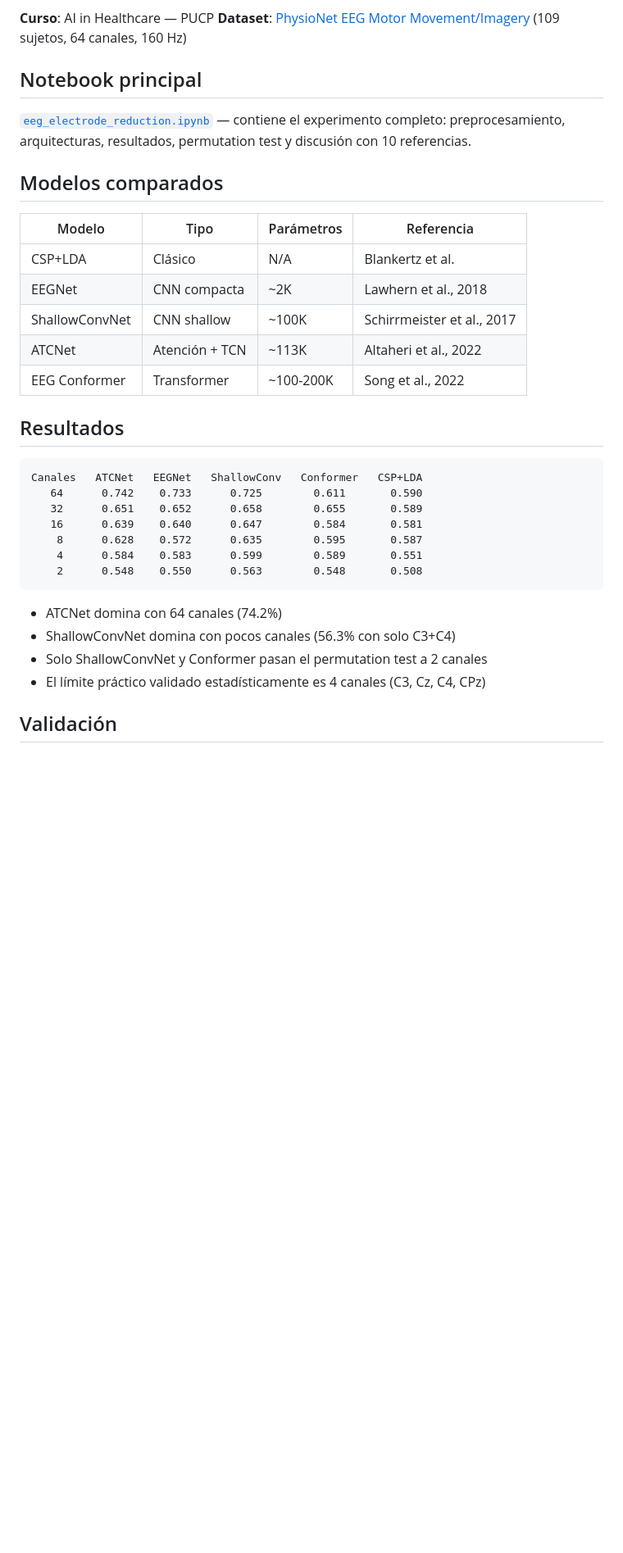
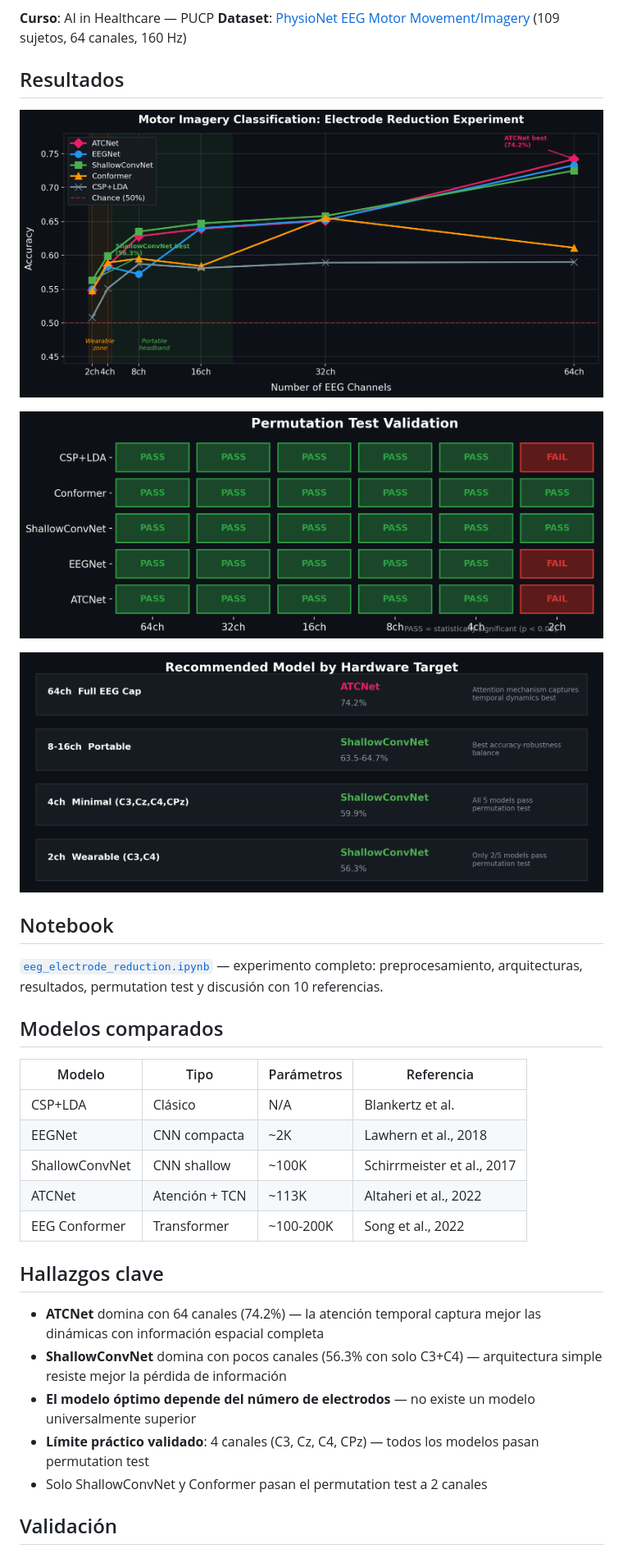
Before and after one commit to b3rs3rk1ng/pucp-ai-healthcare, a Markdown page: README.md, the part around the change. Shown at 82% size. Rendered like a GitHub page; pictures changed too: figures/accuracy_vs_channels.png (added), figures/permutation_test.png (added), figures/recommendations.png (added); blank space fills up the shorter version.

Commit message:
docs: README con gráficas de resultados

````diff
--- a/README.md
+++ b/README.md
@@ -5,9 +5,17 @@ Clasificación de motor imagery (imaginar mover mano izquierda vs derecha) a par
 **Curso**: AI in Healthcare — PUCP
 **Dataset**: [PhysioNet EEG Motor Movement/Imagery](https://physionet.org/content/eegmmidb/1.0.0/) (109 sujetos, 64 canales, 160 Hz)
 
-## Notebook principal
+## Resultados
 
-[`eeg_electrode_reduction.ipynb`](eeg_electrode_reduction.ipynb) — contiene el experimento completo: preprocesamiento, arquitecturas, resultados, permutation test y discusión con 10 referencias.
+![Accuracy vs Channels](figures/accuracy_vs_channels.png)
+
+![Permutation Test](figures/permutation_test.png)
+
+![Recommendations](figures/recommendations.png)
+
+## Notebook
+
+[`eeg_electrode_reduction.ipynb`](eeg_electrode_reduction.ipynb) — experimento completo: preprocesamiento, arquitecturas, resultados, permutation test y discusión con 10 referencias.
 
 ## Modelos comparados
 
@@ -19,22 +27,13 @@ Clasificación de motor imagery (imaginar mover mano izquierda vs derecha) a par
 | ATCNet | Atención + TCN | ~113K | Altaheri et al., 2022 |
 | EEG Conformer | Transformer | ~100-200K | Song et al., 2022 |
 
-## Resultados
+## Hallazgos clave
 
-```
-Canales   ATCNet   EEGNet   ShallowConv   Conformer   CSP+LDA
-   64      0.742    0.733      0.725        0.611       0.590
-   32      0.651    0.652      0.658        0.655       0.589
-   16      0.639    0.640      0.647        0.584       0.581
-    8      0.628    0.572      0.635        0.595       0.587
-    4      0.584    0.583      0.599        0.589       0.551
-    2      0.548    0.550      0.563        0.548       0.508
-```
-
-- ATCNet domina con 64 canales (74.2%)
-- ShallowConvNet domina con pocos canales (56.3% con solo C3+C4)
+- **ATCNet** domina con 64 canales (74.2%) — la atención temporal captura mejor las dinámicas con información espacial completa
+- **ShallowConvNet** domina con pocos canales (56.3% con solo C3+C4) — arquitectura simple resiste mejor la pérdida de información
+- **El modelo óptimo depende del número de electrodos** — no existe un modelo universalmente superior
+- **Límite práctico validado**: 4 canales (C3, Cz, C4, CPz) — todos los modelos pasan permutation test
 - Solo ShallowConvNet y Conformer pasan el permutation test a 2 canales
-- El límite práctico validado estadísticamente es 4 canales (C3, Cz, C4, CPz)
 
 ## Validación
 
````
Also changed, not shown: 2 other files.
